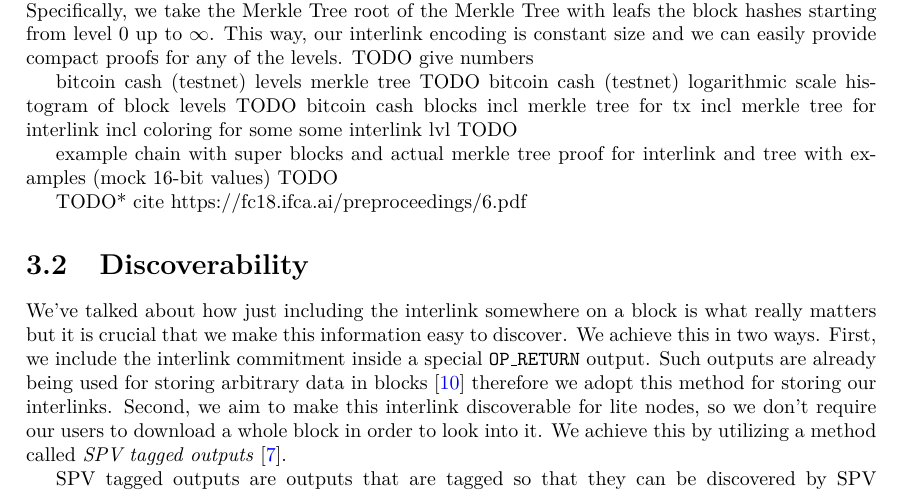
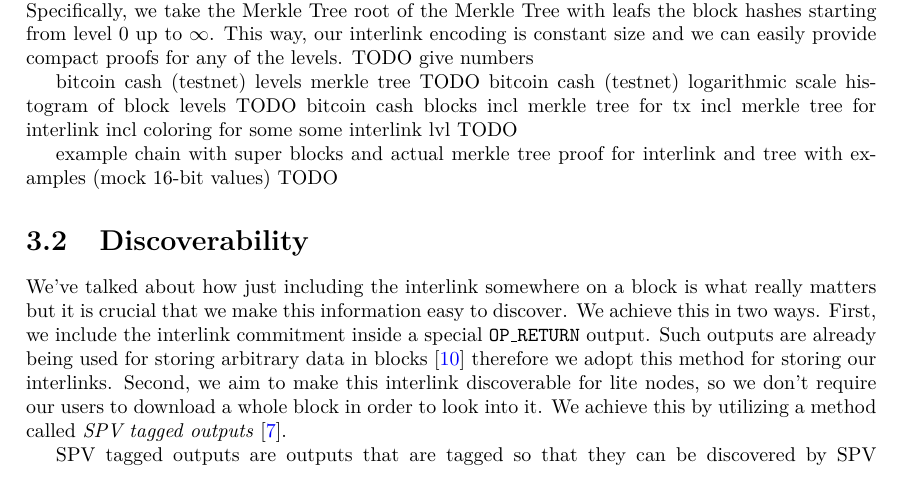
Before and after one commit to gtklocker/thesis, a LaTeX thesis (paper.tex, which reads chapters/interlinker.tex): part of page 20 of 26, cut so that both start at the same text. Compiled offline with pdfLaTeX.

Commit message:
remove todo about citation we made

```diff
--- a/chapters/interlinker.tex
+++ b/chapters/interlinker.tex
@@ -16,8 +16,6 @@ bitcoin cash (testnet) logarithmic scale histogram of block levels TODO
 bitcoin cash blocks incl merkle tree for tx incl merkle tree for interlink incl coloring for some some interlink lvl TODO
 
 example chain with super blocks and actual merkle tree proof for interlink and tree with examples (mock 16-bit values) TODO
-
-TODO* cite https://fc18.ifca.ai/preproceedings/6.pdf
 
 \section{Discoverability}
 We've talked about how just including the interlink somewhere on a block is what really matters but it is crucial that we make this information easy to discover. We achieve this in two ways. First, we include the interlink commitment inside a special \code{OP\_RETURN} output. Such outputs are already being used for storing arbitrary data in blocks~\cite{arbitrary-data} therefore we adopt this method for storing our interlinks. Second, we aim to make this interlink discoverable for lite nodes, so we don't require our users to download a whole block in order to look into it. We achieve this by utilizing a method called \emph{SPV tagged outputs}~\cite{spv-tagged}.
```
